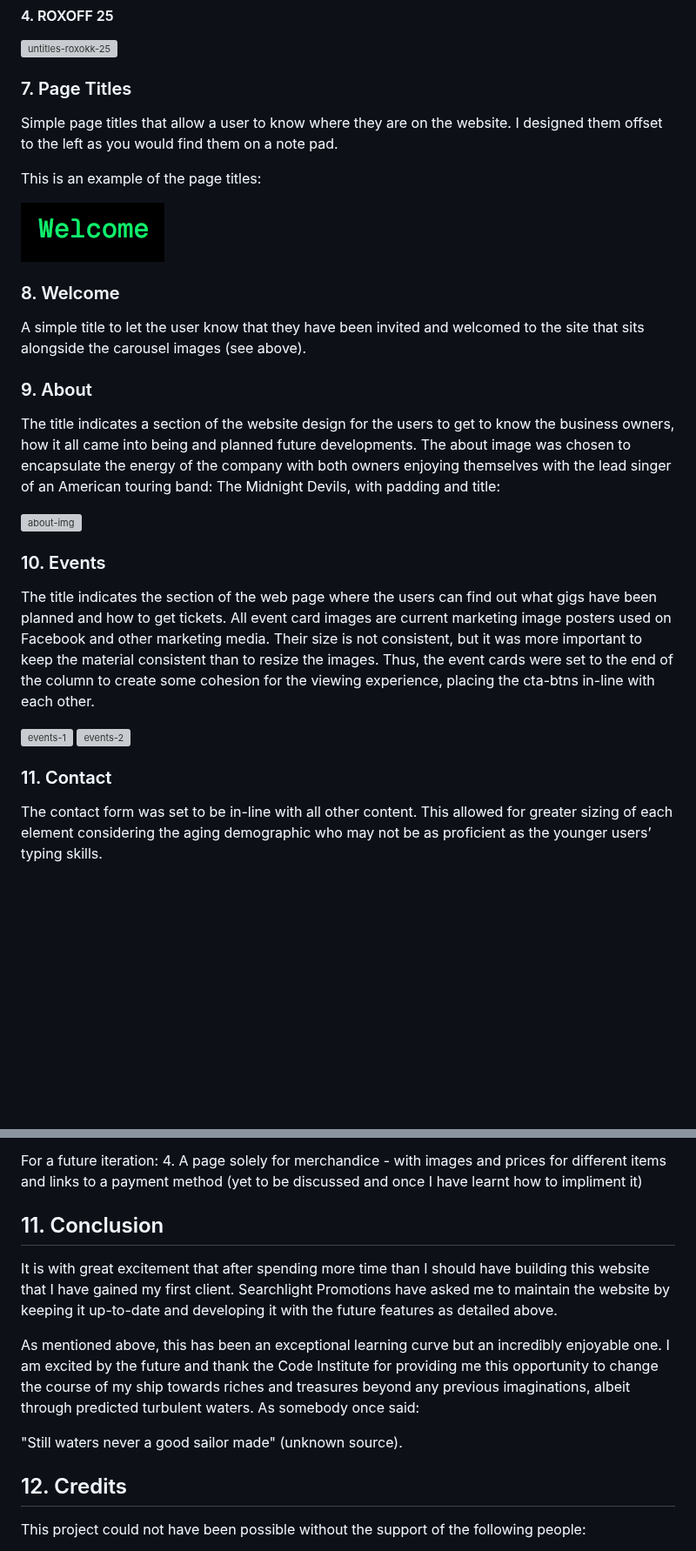
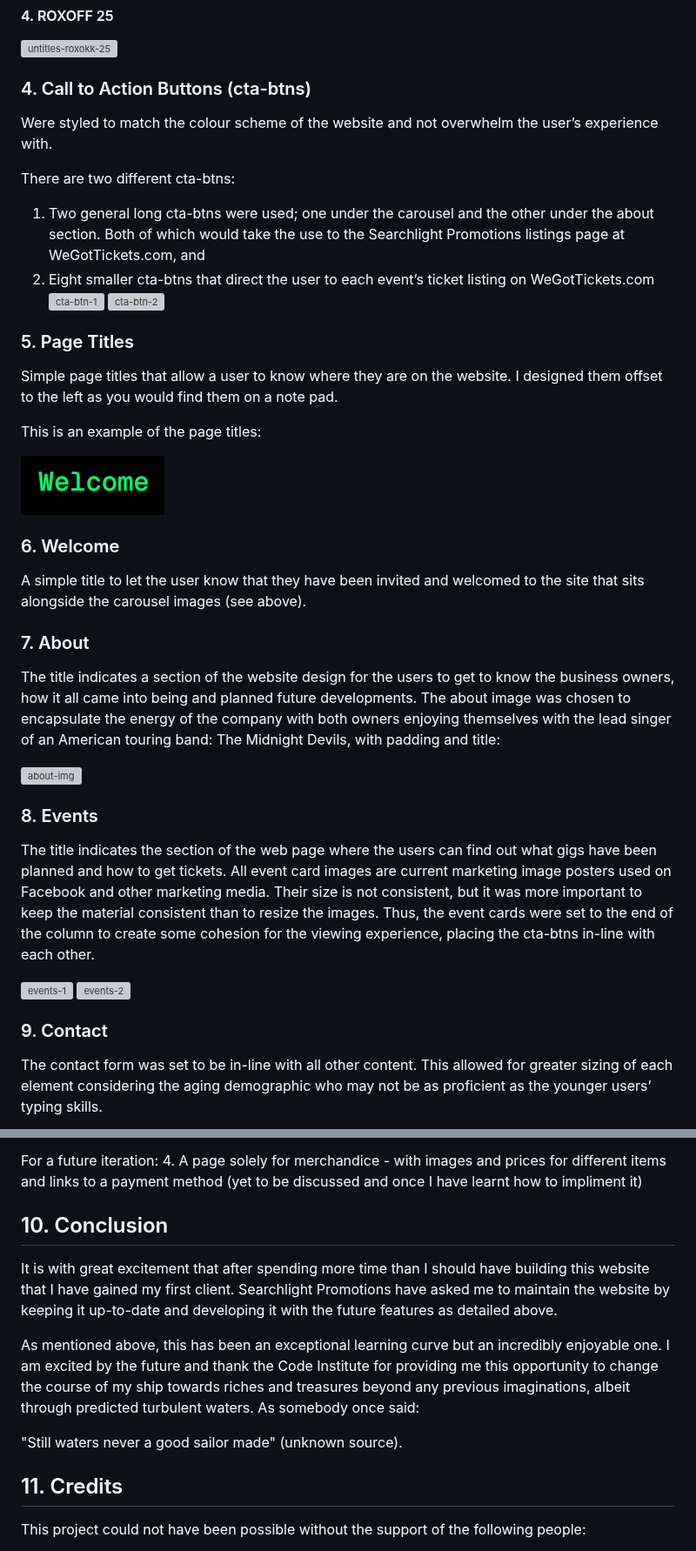
Before and after one commit to AxdeKlerk/Searchlight-Promotions-2, a Markdown page: README.md, 2 parts joined by grey strips. Shown at 87% size. Drawn GitHub-style; blank space fills up the shorter version; grey boxes are pictures that could not be loaded.

Commit message:
chore: moved sections around for story telling and renumbered lists

```diff
--- a/README.md
+++ b/README.md
@@ -123,28 +114,37 @@ There was some deviation from the original wireframes as the project developed.
   #### 4. ROXOFF 25
 ![untitles-roxokk-25](https://github.com/user-attachments/assets/355c9260-e82c-41b8-841b-1173372d28ab)
 
- ### 7.	Page Titles
+ ### 4.	Call to Action Buttons (cta-btns)
+ Were styled to match the colour scheme of the website and not overwhelm the user’s experience with.
+
+ There are two different cta-btns:
+  1.	Two general long cta-btns were used; one under the carousel and the other under the about section. Both of which would take the use to the Searchlight Promotions listings page at WeGotTickets.com, and
+  2.	Eight smaller cta-btns that direct the user to each event’s ticket listing on WeGotTickets.com
+     ![cta-btn-1](https://github.com/user-attachments/assets/0903f9c8-de07-4da1-acb8-07960c3515e5)
+     ![cta-btn-2](https://github.com/user-attachments/assets/369cc1c9-7880-42a1-9d63-082054cf7aa4)
+
+ ### 5.	Page Titles
  Simple page titles that allow a user to know where they are on the website. I designed them offset to the left as you would find them on a note pad.
 
  This is an example of the page titles:
 
  ![example of the page titles](doc/images/page-title-example.png)
 
- ### 8.	Welcome
+ ### 6.	Welcome
  A simple title to let the user know that they have been invited and welcomed to the site that sits alongside the carousel images (see above).
 
- ### 9.	About
+ ### 7.	About
  The title indicates a section of the website design for the users to get to know the business owners, how it all came into being and planned future developments. The about image was chosen to encapsulate the energy of the company with both owners enjoying themselves with the lead singer of an American touring band: The Midnight Devils, with padding and title:
 
  ![about-img](https://github.com/user-attachments/assets/fc1aacab-11d6-4fe6-8b73-73bbbaa484d9)
 
- ### 10.	Events
+ ### 8.	Events
  The title indicates the section of the web page where the users can find out what gigs have been planned and how to get tickets. All event card images are current marketing image posters used on Facebook and other marketing media. Their size is not consistent, but it was more important to keep the material consistent than to resize the images. Thus, the event cards were set to the end of the column to create some cohesion for the viewing experience, placing the cta-btns in-line with each other.
 
 ![events-1](https://github.com/user-attachments/assets/c51a33fd-12a6-4d9b-a8eb-ebaa0a8ac1a6)
 ![events-2](https://github.com/user-attachments/assets/0a28d58c-1092-4a99-90df-acd84461ec1f)
 
- ### 11.	Contact
+ ### 9.	Contact
  The contact form was set to be in-line with all other content. This allowed for greater sizing of each element considering the aging demographic who may not be as proficient as the younger users’ typing skills.
 
  ![contact form](doc/images/contact-form-with-cta-btns.png)
@@ -254,14 +254,14 @@ The following list of items will be used for the final product:
 For a future iteration:
  4. A page solely for merchandice - with images and prices for different items and links to a payment method (yet to be discussed and once I have learnt how to impliment it)
 
-## 11. Conclusion
+## 10. Conclusion
 It is with great excitement that after spending more time than I should have building this website that I have gained my first client. Searchlight Promotions have asked me to maintain the website by keeping it up-to-date and developing it with the future features as detailed above.
 
 As mentioned above, this has been an exceptional learning curve but an incredibly enjoyable one. I am excited by the future and thank the Code Institute for providing me this opportunity to change the course of my ship towards riches and treasures beyond any previous imaginations, albeit through predicted turbulent waters. As somebody once said:
 
 "Still waters never a good sailor made" (unknown source).
 
-## 12. Credits
+## 11. Credits
 This project could not have been possible without the support of the following people:
 
 + Julia Brown  - my loving partner who took over the reins at home and kept me fed and watered throughout,
```
Also changed, not shown: other parts of README.md (+26 -35 lines).
